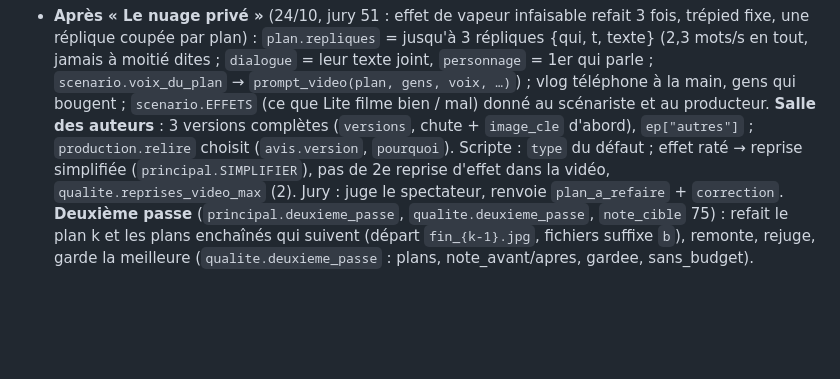
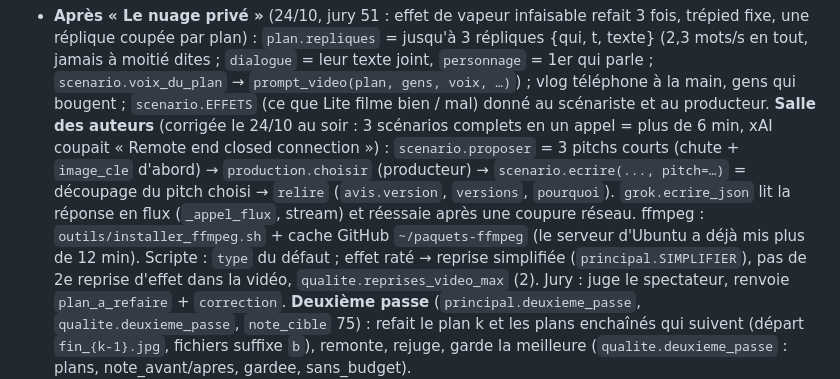
Before and after one commit to tiranno06/grok-tiktok, a Markdown page: CLAUDE.md, the part around the change. GitHub-like rendering; blank space fills up the shorter version.

Commit message:
Notes : salle des auteurs en deux temps, ffmpeg en cache
Co-Authored-By: Claude Opus 5.5 <noreply@anthropic.com>
Claude-Session: https://claude.ai/code/session_013WqCPMXke626YRsuqFggz7

```diff
--- a/CLAUDE.md
+++ b/CLAUDE.md
@@ -106,8 +106,12 @@ explications simples. Ne jamais écrire une clé en clair (secret GitHub `XAI_AP
   par plan) : `plan.repliques` = jusqu'à 3 répliques {qui, t, texte} (2,3 mots/s en tout, jamais à moitié dites ; `dialogue`
   = leur texte joint, `personnage` = 1er qui parle ; `scenario.voix_du_plan` → `prompt_video(plan, gens, voix, …)`) ;
   vlog téléphone à la main, gens qui bougent ; `scenario.EFFETS` (ce que Lite filme bien / mal) donné au scénariste et au
-  producteur. **Salle des auteurs** : 3 versions complètes (`versions`, chute + `image_cle` d'abord), `ep["autres"]` ;
-  `production.relire` choisit (`avis.version`, `pourquoi`). Scripte : `type` du défaut ; effet raté → reprise simplifiée
+  producteur. **Salle des auteurs** (corrigée le 24/10 au soir : 3 scénarios complets en un appel = plus de 6 min, xAI
+  coupait « Remote end closed connection ») : `scenario.proposer` = 3 pitchs courts (chute + `image_cle` d'abord) →
+  `production.choisir` (producteur) → `scenario.ecrire(..., pitch=…)` = découpage du pitch choisi → `relire`
+  (`avis.version`, `versions`, `pourquoi`). `grok.ecrire_json` lit la réponse en flux (`_appel_flux`, stream) et réessaie
+  après une coupure réseau. ffmpeg : `outils/installer_ffmpeg.sh` + cache GitHub `~/paquets-ffmpeg` (le serveur d'Ubuntu
+  a déjà mis plus de 12 min). Scripte : `type` du défaut ; effet raté → reprise simplifiée
   (`principal.SIMPLIFIER`), pas de 2e reprise d'effet dans la vidéo, `qualite.reprises_video_max` (2). Jury : juge le
   spectateur, renvoie `plan_a_refaire` + `correction`. **Deuxième passe** (`principal.deuxieme_passe`, `qualite.deuxieme_passe`,
   `note_cible` 75) : refait le plan k et les plans enchaînés qui suivent (départ `fin_{k-1}.jpg`, fichiers suffixe `b`),
```
